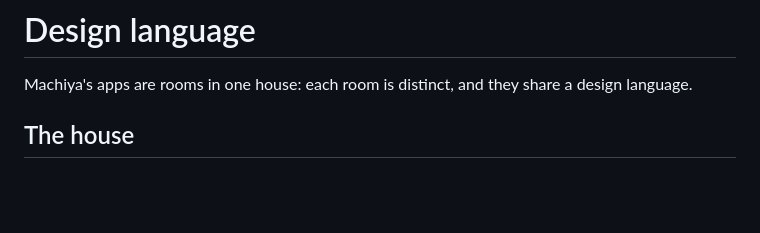
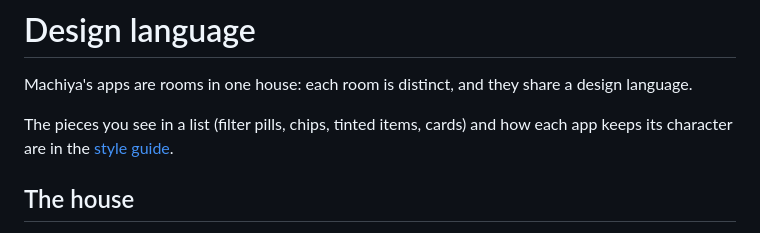
Before and after one commit to machiya-kobo/machiya, a Markdown page: docs/design.md, the part around the change. GitHub-like rendering; blank space fills up the shorter version.

```diff
--- a/docs/design.md
+++ b/docs/design.md
@@ -1,6 +1,8 @@
 # Design language
 
 Machiya's apps are rooms in one house: each room is distinct, and they share a design language.
+
+The pieces you see in a list (filter pills, chips, tinted items, cards) and how each app keeps its character are in the [style guide](style-guide.md).
 
 ## The house
 
```
Also changed, not shown: docs/style-guide.md (added, +76 -0 lines).
